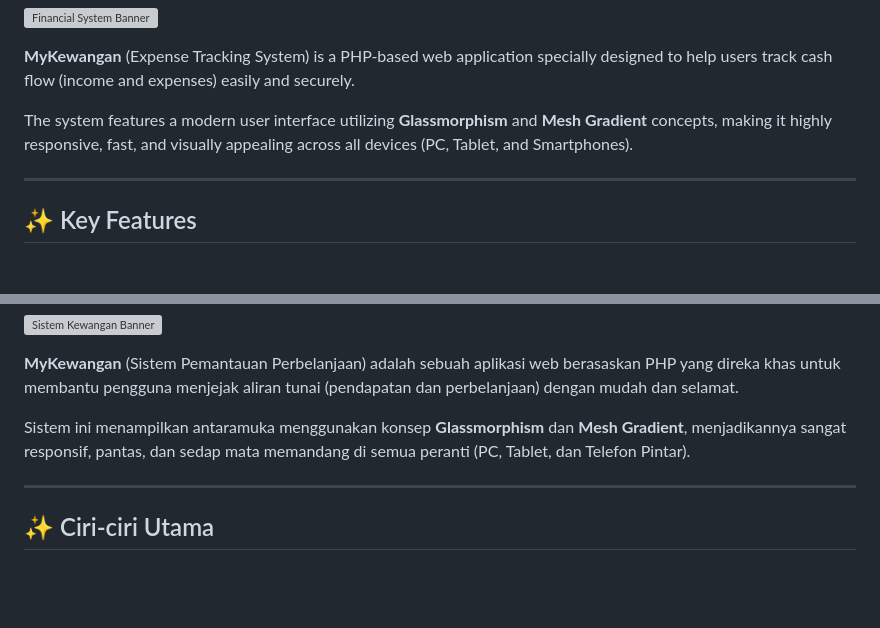
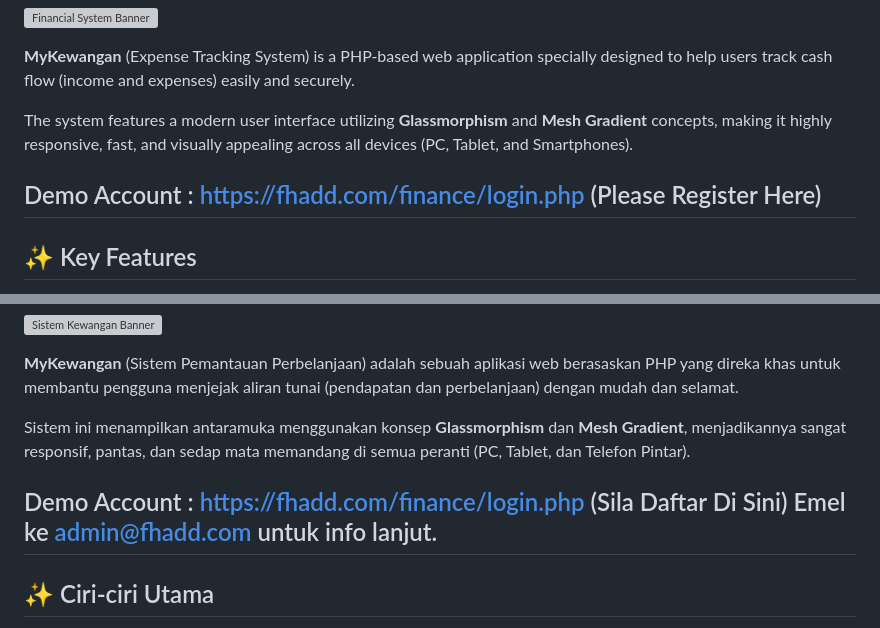
Before and after one commit to fhadd82/finance, a Markdown page: README.md, 2 parts joined by grey strips. Rendered like a GitHub page; blank space fills up the shorter version; grey boxes are pictures that could not be loaded.

```diff
--- a/README.md
+++ b/README.md
@@ -13,6 +13,7 @@
 
 The system features a modern user interface utilizing **Glassmorphism** and **Mesh Gradient** concepts, making it highly responsive, fast, and visually appealing across all devices (PC, Tablet, and Smartphones).
 
+Demo Account : https://fhadd.com/finance/login.php (Please Register Here)
 ---
 
 ## ✨ Key Features
@@ -90,6 +91,8 @@ Please follow the steps below to run this system on your local machine (*Localho
 
 Sistem ini menampilkan antaramuka menggunakan konsep **Glassmorphism** dan **Mesh Gradient**, menjadikannya sangat responsif, pantas, dan sedap mata memandang di semua peranti (PC, Tablet, dan Telefon Pintar).
 
+Demo Account : https://fhadd.com/finance/login.php (Sila Daftar Di Sini)
+Emel ke admin@fhadd.com untuk info lanjut.
 ---
 
 ## ✨ Ciri-ciri Utama
```
